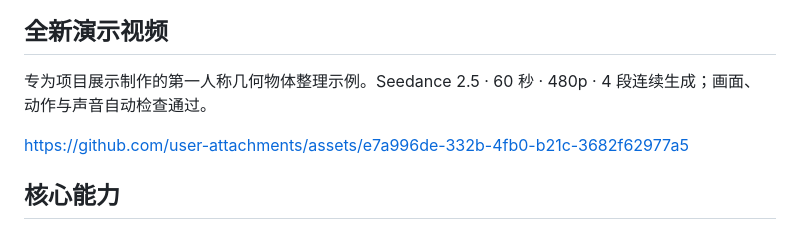
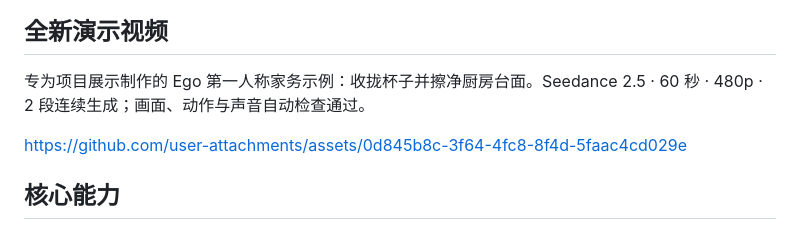
Before and after one commit to YuhaoYeSteve/embodied-data-generator, a Markdown page: README.md, the part around the change. Rendered like a GitHub page.

```diff
--- a/README.md
+++ b/README.md
@@ -45,9 +45,9 @@
 
 ## 全新演示视频
 
-专为项目展示制作的第一人称几何物体整理示例。Seedance 2.5 · 60 秒 · 480p · 4 段连续生成；画面、动作与声音自动检查通过。
+专为项目展示制作的 Ego 第一人称家务示例：收拢杯子并擦净厨房台面。Seedance 2.5 · 60 秒 · 480p · 2 段连续生成；画面、动作与声音自动检查通过。
 
-https://github.com/user-attachments/assets/e7a996de-332b-4fb0-b21c-3682f62977a5
+https://github.com/user-attachments/assets/0d845b8c-3f64-4fc8-8f4d-5faac4cd029e
 
 ## 核心能力
 
```
Also changed, not shown: README.en.md (+2 -2 lines).
